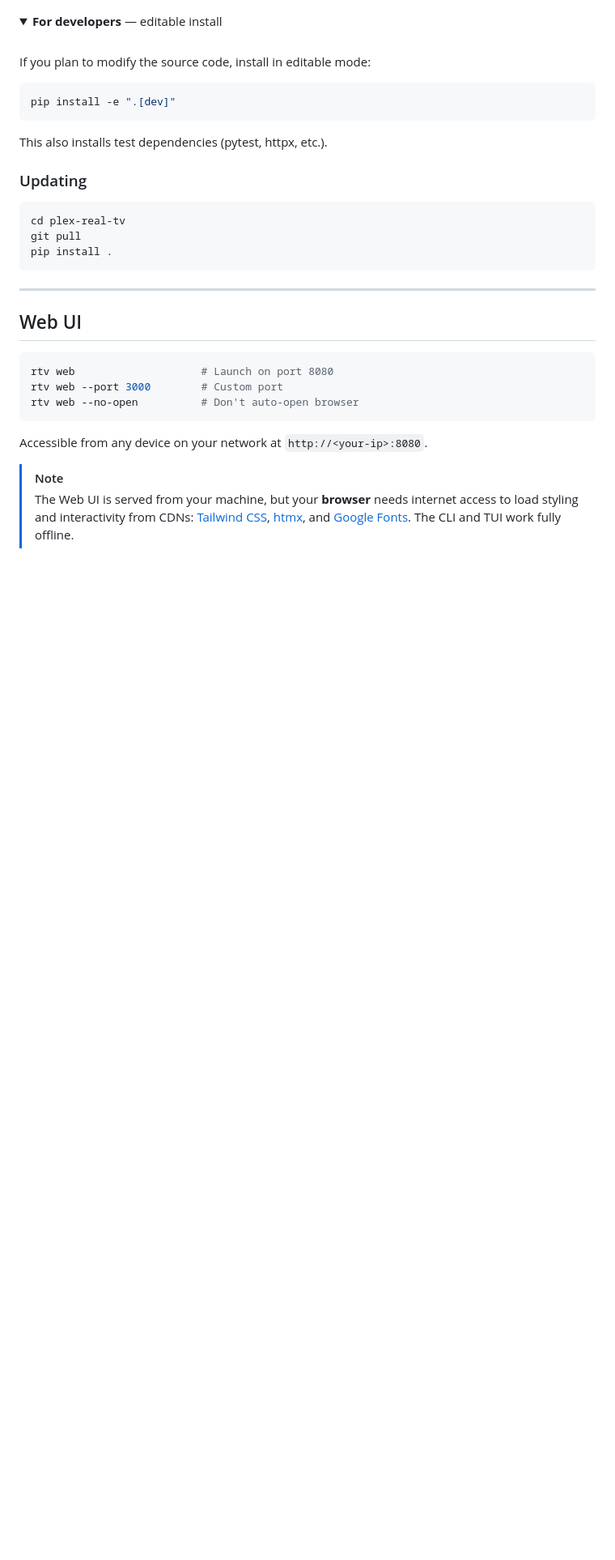
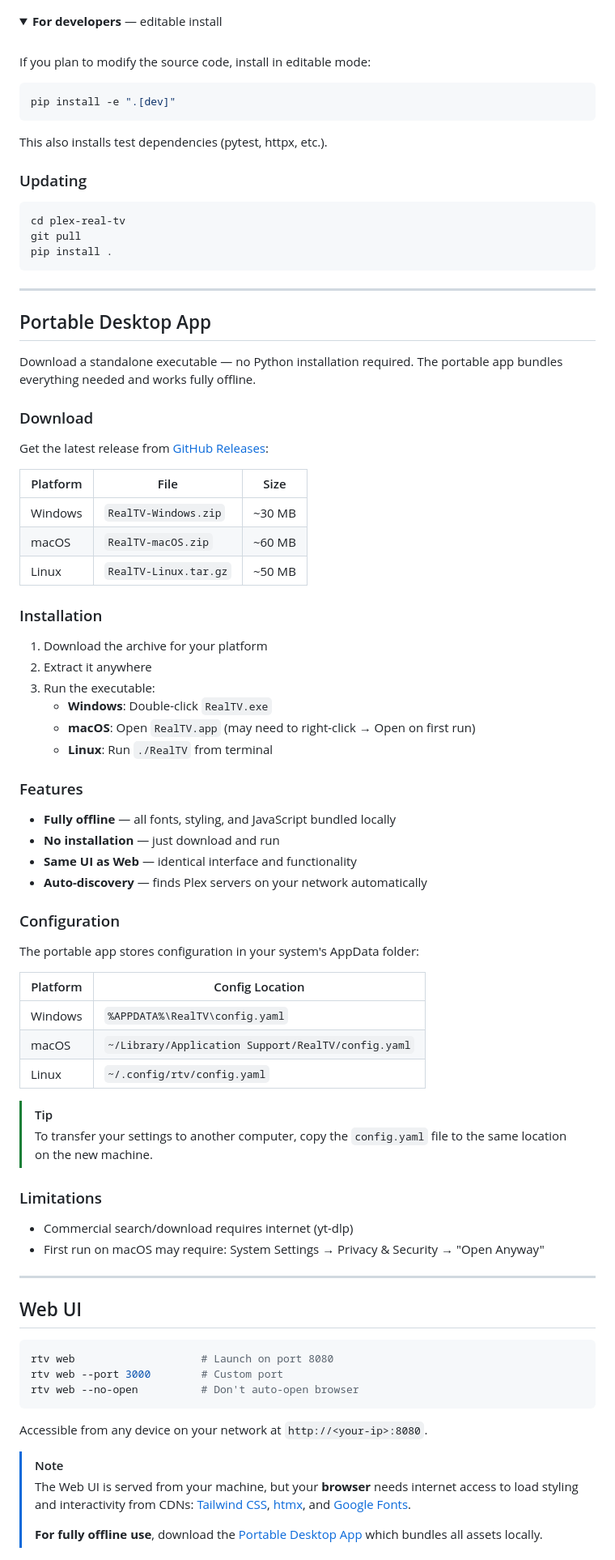
Before and after one commit to travisjneuman/plex-real-tv, a Markdown page: README.md, the part around one of its changes. Shown at 81% size. Rendered like a GitHub page; folded sections open; blank space fills up the shorter version.

````diff
--- a/README.md
+++ b/README.md
@@ -104,6 +105,56 @@ pip install .
 
 ---
 
+## Portable Desktop App
+
+Download a standalone executable — no Python installation required. The portable app bundles everything needed and works fully offline.
+
+### Download
+
+Get the latest release from [GitHub Releases](https://github.com/travisjneuman/plex-real-tv/releases):
+
+| Platform | File | Size |
+|----------|------|------|
+| Windows | `RealTV-Windows.zip` | ~30 MB |
+| macOS | `RealTV-macOS.zip` | ~60 MB |
+| Linux | `RealTV-Linux.tar.gz` | ~50 MB |
+
+### Installation
+
+1. Download the archive for your platform
+2. Extract it anywhere
+3. Run the executable:
+   - **Windows**: Double-click `RealTV.exe`
+   - **macOS**: Open `RealTV.app` (may need to right-click → Open on first run)
+   - **Linux**: Run `./RealTV` from terminal
+
+### Features
+
+- **Fully offline** — all fonts, styling, and JavaScript bundled locally
+- **No installation** — just download and run
+- **Same UI as Web** — identical interface and functionality
+- **Auto-discovery** — finds Plex servers on your network automatically
+
+### Configuration
+
+The portable app stores configuration in your system's AppData folder:
+
+| Platform | Config Location |
+|----------|-----------------|
+| Windows | `%APPDATA%\RealTV\config.yaml` |
+| macOS | `~/Library/Application Support/RealTV/config.yaml` |
+| Linux | `~/.config/rtv/config.yaml` |
+
+> [!TIP]
+> To transfer your settings to another computer, copy the `config.yaml` file to the same location on the new machine.
+
+### Limitations
+
+- Commercial search/download requires internet (yt-dlp)
+- First run on macOS may require: System Settings → Privacy & Security → "Open Anyway"
+
+---
+
 ## Web UI
 
 ```bash
@@ -115,7 +166,9 @@ rtv web --no-open          # Don't auto-open browser
 Accessible from any device on your network at `http://<your-ip>:8080`.
 
 > [!NOTE]
-> The Web UI is served from your machine, but your **browser** needs internet access to load styling and interactivity from CDNs: [Tailwind CSS](https://tailwindcss.com/), [htmx](https://htmx.org/), and [Google Fonts](https://fonts.google.com/). The CLI and TUI work fully offline.
+> The Web UI is served from your machine, but your **browser** needs internet access to load styling and interactivity from CDNs: [Tailwind CSS](https://tailwindcss.com/), [htmx](https://htmx.org/), and [Google Fonts](https://fonts.google.com/).
+>
+> **For fully offline use**, download the [Portable Desktop App](#portable-desktop-app) which bundles all assets locally.
 
 <p align="center">
   <img src="screenshots/shows.png" alt="Show Pool" width="700">
````
Also changed, not shown: other parts of README.md (+10 -5 lines), docs/PORTABLE-APP-PLAN.md (deleted, +0 -295 lines), docs/PORTABLE-APP.md (added, +257 -0 lines).
